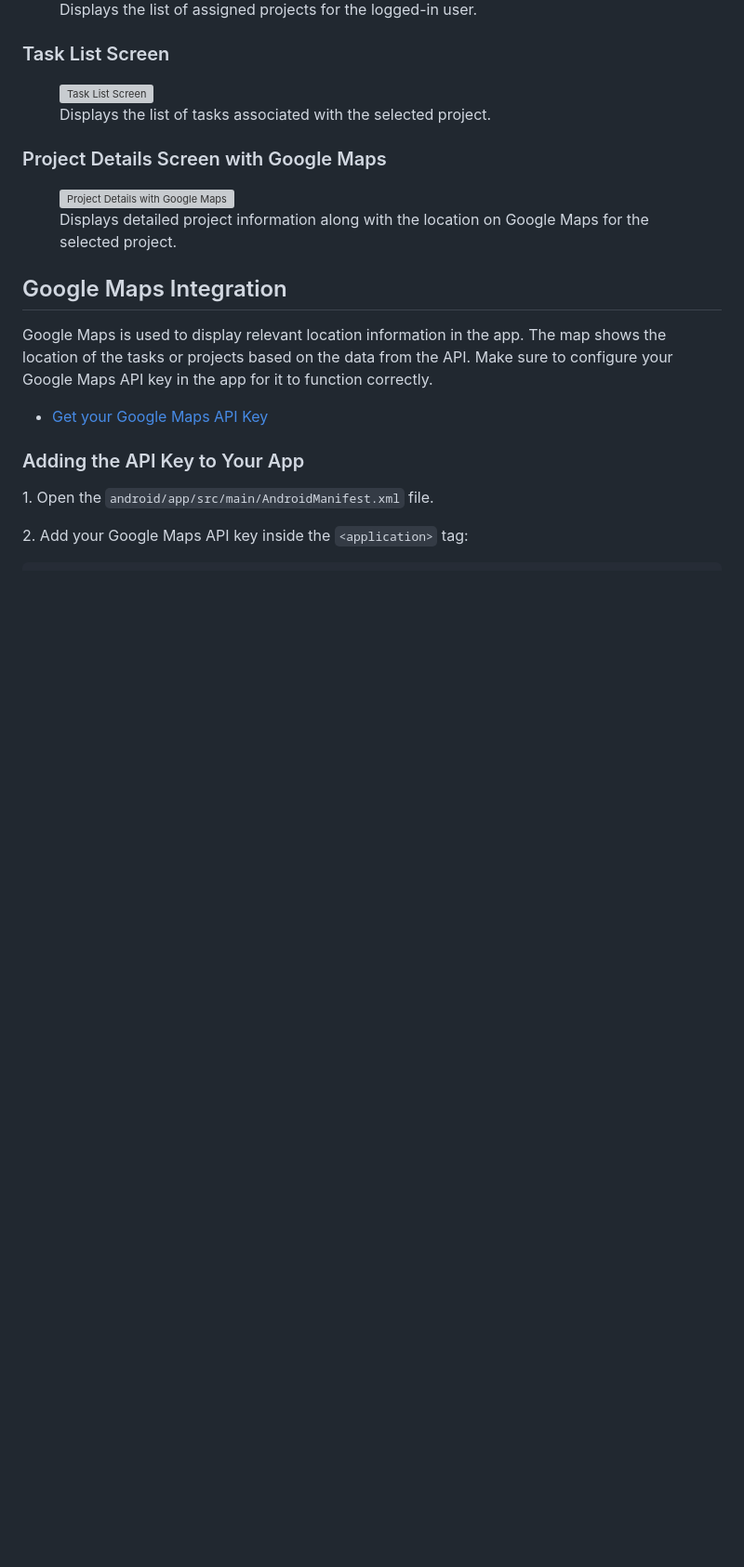
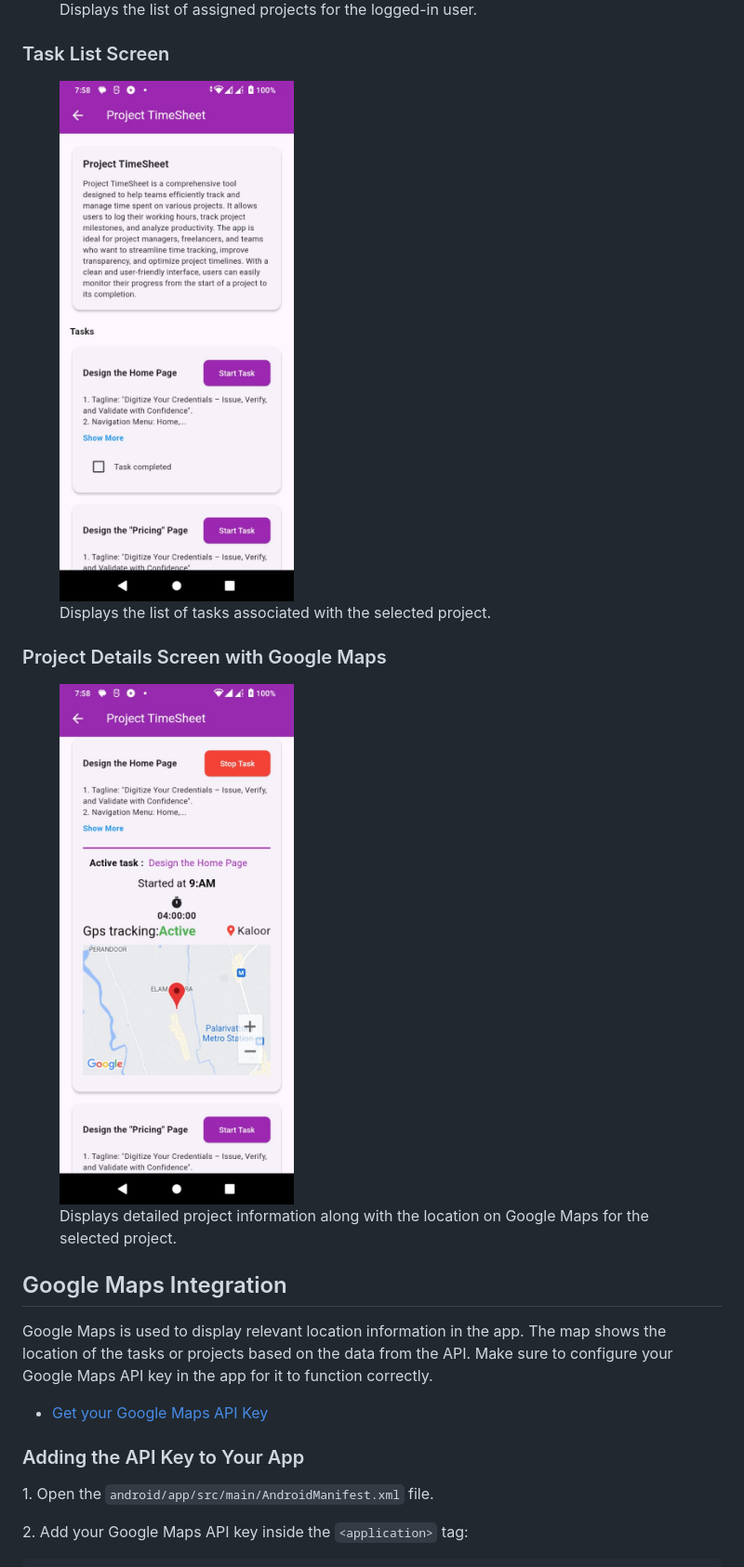
Before and after one commit to Akhilaanil104/time_sheet_app, a Markdown page: README.md, the part around the change printed below. Shown: that part at 93% size. Rendered like a GitHub page; blank space fills up the shorter version; grey boxes are pictures that could not be loaded.

```diff
--- a/README.md
+++ b/README.md
@@ -65,13 +78,13 @@
 
    <h3>Task List Screen</h3>
     <figure>
-        <img src="assets\images\SCREENSHOT2.jpg" alt="Task List Screen" width="400">
+        <img src="assets/images/SCREENSHOT2.jpg" alt="Task List Screen" width="400">
         <figcaption>Displays the list of tasks associated with the selected project.</figcaption>
     </figure>
 
 <h3>Project Details Screen with Google Maps</h3>
 <figure>
-    <img src="assets\images\SCREENSHOT3.jpg" alt="Project Details with Google Maps" width="400">
+    <img src="assets/images/SCREENSHOT3.jpg" alt="Project Details with Google Maps" width="400">
     <figcaption>Displays detailed project information along with the location on Google Maps for the selected project.</figcaption>
 </figure>
 
```
Also changed, not shown: other parts of README.md (+17 -3 lines).
